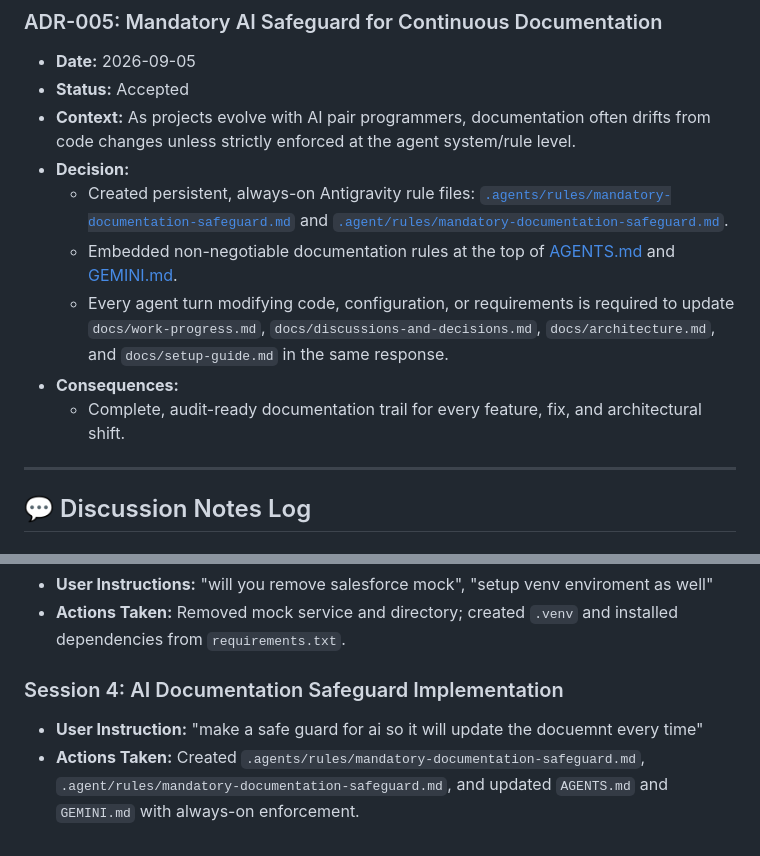
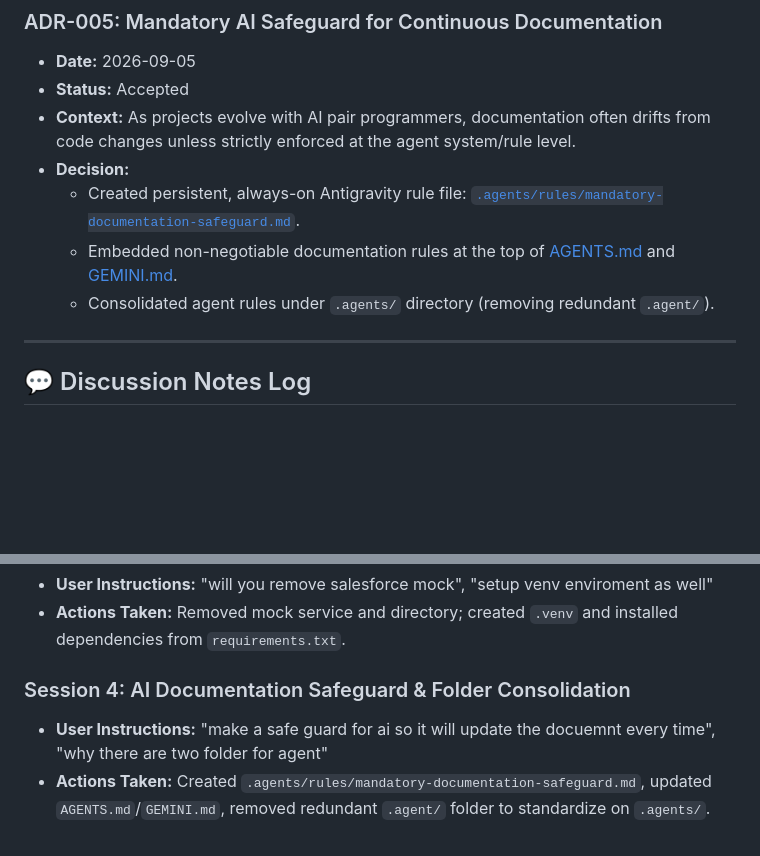
Before and after one commit to Code-And-Cloud-Space/docker-aws-cli, a Markdown page: docs/discussions-and-decisions.md, 2 parts joined by grey strips. Drawn GitHub-style; blank space fills up the shorter version.

Commit message:
Changes to be committed: 	modified:   docs/discussions-and-decisions.md 	modified:   docs/work-progress.md

```diff
--- a/docs/discussions-and-decisions.md
+++ b/docs/discussions-and-decisions.md
@@ -56,11 +56,9 @@ This document captures discussion notes, design requirements, and Architectural
 - **Context:**
   As projects evolve with AI pair programmers, documentation often drifts from code changes unless strictly enforced at the agent system/rule level.
 - **Decision:**
-  - Created persistent, always-on Antigravity rule files: [`.agents/rules/mandatory-documentation-safeguard.md`](file:///Volumes/MacDisk/Docker-Projects/docker-aws-cli/.agents/rules/mandatory-documentation-safeguard.md) and [`.agent/rules/mandatory-documentation-safeguard.md`](file:///Volumes/MacDisk/Docker-Projects/docker-aws-cli/.agent/rules/mandatory-documentation-safeguard.md).
+  - Created persistent, always-on Antigravity rule file: [`.agents/rules/mandatory-documentation-safeguard.md`](file:///Volumes/MacDisk/Docker-Projects/docker-aws-cli/.agents/rules/mandatory-documentation-safeguard.md).
   - Embedded non-negotiable documentation rules at the top of [AGENTS.md](file:///Volumes/MacDisk/Docker-Projects/docker-aws-cli/AGENTS.md) and [GEMINI.md](file:///Volumes/MacDisk/Docker-Projects/docker-aws-cli/GEMINI.md).
-  - Every agent turn modifying code, configuration, or requirements is required to update `docs/work-progress.md`, `docs/discussions-and-decisions.md`, `docs/architecture.md`, and `docs/setup-guide.md` in the same response.
-- **Consequences:**
-  - Complete, audit-ready documentation trail for every feature, fix, and architectural shift.
+  - Consolidated agent rules under `.agents/` directory (removing redundant `.agent/`).
 
 ---
 
@@ -78,6 +76,6 @@ This document captures discussion notes, design requirements, and Architectural
 - **User Instructions:** "will you remove salesforce mock", "setup venv enviroment as well"
 - **Actions Taken:** Removed mock service and directory; created `.venv` and installed dependencies from `requirements.txt`.
 
-### Session 4: AI Documentation Safeguard Implementation
-- **User Instruction:** "make a safe guard for ai so it will update the docuemnt every time"
-- **Actions Taken:** Created `.agents/rules/mandatory-documentation-safeguard.md`, `.agent/rules/mandatory-documentation-safeguard.md`, and updated `AGENTS.md` and `GEMINI.md` with always-on enforcement.
+### Session 4: AI Documentation Safeguard & Folder Consolidation
+- **User Instructions:** "make a safe guard for ai so it will update the docuemnt every time", "why there are two folder for agent"
+- **Actions Taken:** Created `.agents/rules/mandatory-documentation-safeguard.md`, updated `AGENTS.md`/`GEMINI.md`, removed redundant `.agent/` folder to standardize on `.agents/`.
```
Also changed, not shown: docs/work-progress.md (+6 -5 lines).
